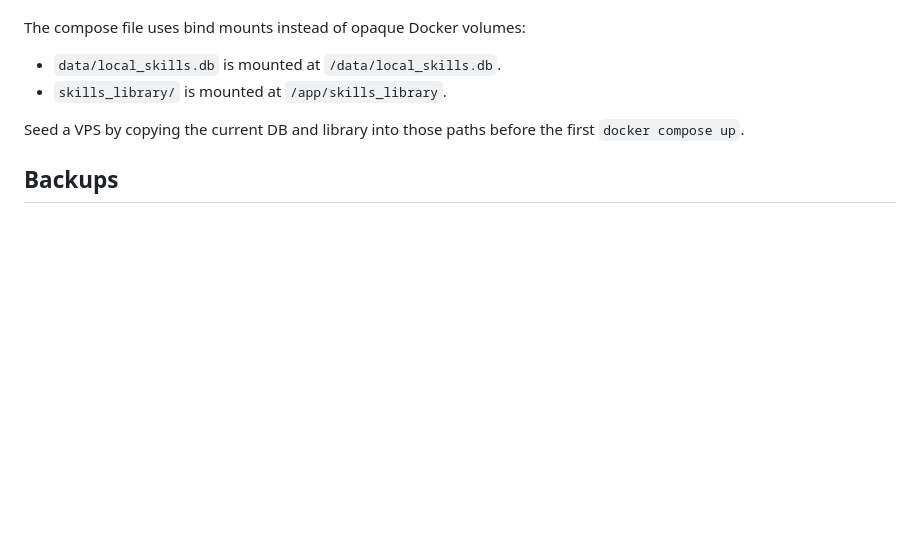
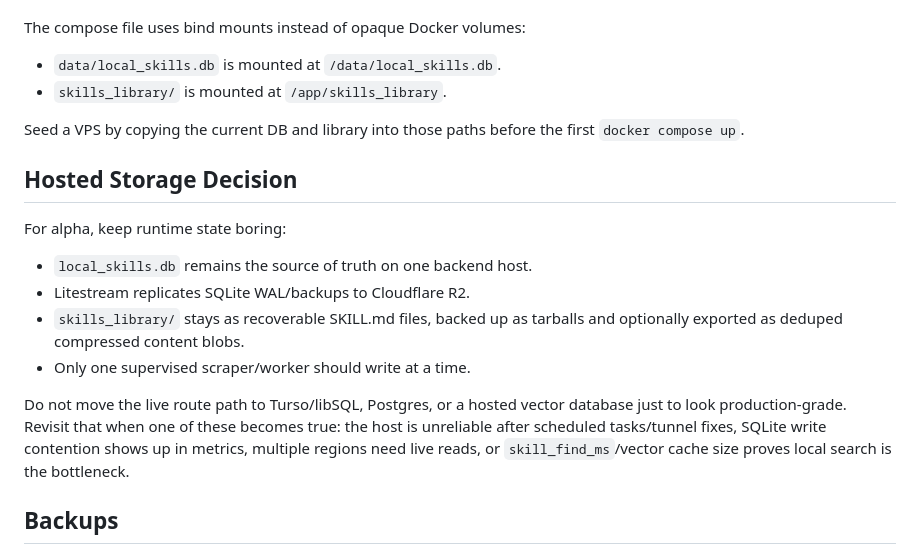
Before and after one commit to auto-skill/auto-skill, a Markdown page: RUNBOOK.md, the part around the change. Drawn GitHub-style; blank space fills up the shorter version.

Commit message:
Document alpha storage decision

```diff
--- a/RUNBOOK.md
+++ b/RUNBOOK.md
@@ -177,6 +177,22 @@ The compose file uses bind mounts instead of opaque Docker volumes:
 Seed a VPS by copying the current DB and library into those paths before the
 first `docker compose up`.
 
+## Hosted Storage Decision
+
+For alpha, keep runtime state boring:
+
+- `local_skills.db` remains the source of truth on one backend host.
+- Litestream replicates SQLite WAL/backups to Cloudflare R2.
+- `skills_library/` stays as recoverable SKILL.md files, backed up as tarballs
+  and optionally exported as deduped compressed content blobs.
+- Only one supervised scraper/worker should write at a time.
+
+Do not move the live route path to Turso/libSQL, Postgres, or a hosted vector
+database just to look production-grade. Revisit that when one of these becomes
+true: the host is unreliable after scheduled tasks/tunnel fixes, SQLite write
+contention shows up in metrics, multiple regions need live reads, or
+`skill_find_ms`/vector cache size proves local search is the bottleneck.
+
 ## Backups
 
 Litestream covers `/data/local_skills.db` in the compose setup. The
```
